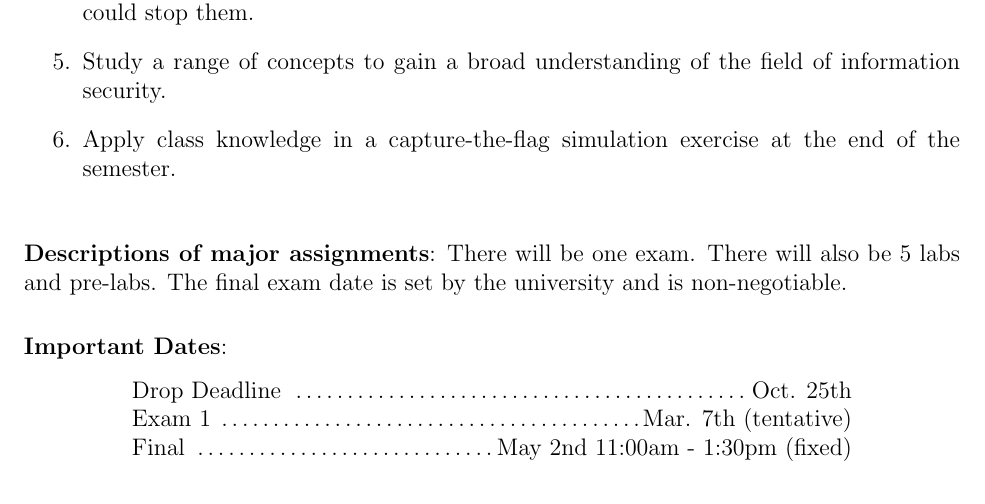
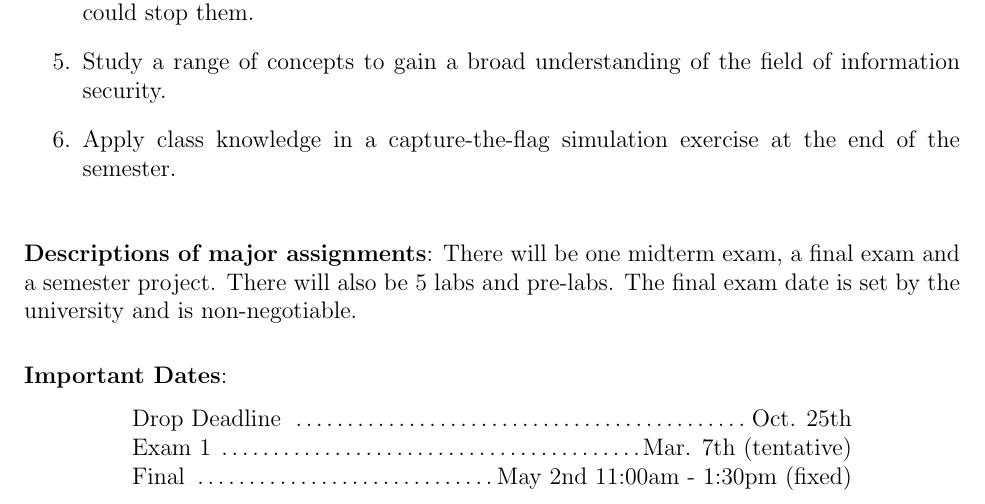
Before and after one commit to CSE4380-Spring-2025/Course-Syllabus, a LaTeX document (source/010/Section_010_Spring_2025.tex): part of page 2 of 10, cut so that both start at the same text. Compiled offline with pdfLaTeX.

Commit message:
Update assignment descriptions

```diff
--- a/source/010/Section_010_Spring_2025.tex
+++ b/source/010/Section_010_Spring_2025.tex
@@ -83,7 +83,7 @@ Upon successful completion of this course, students will be able to:
 \item Apply class knowledge in a capture-the-flag simulation exercise at the end of the semester.
 \end{enumerate}
 \vskip.25in
-\noindent\textbf{Descriptions of major assignments}: There will be one exam.  There will also be 5 labs and pre-labs.  The final exam date is set by the university and is non-negotiable.
+\noindent\textbf{Descriptions of major assignments}: There will be one midterm exam, a final exam and a semester project.  There will also be 5 labs and pre-labs.  The final exam date is set by the university and is non-negotiable.
 \vskip.25in
 %\pagebreak
 \noindent\textbf{Important Dates}:
```
